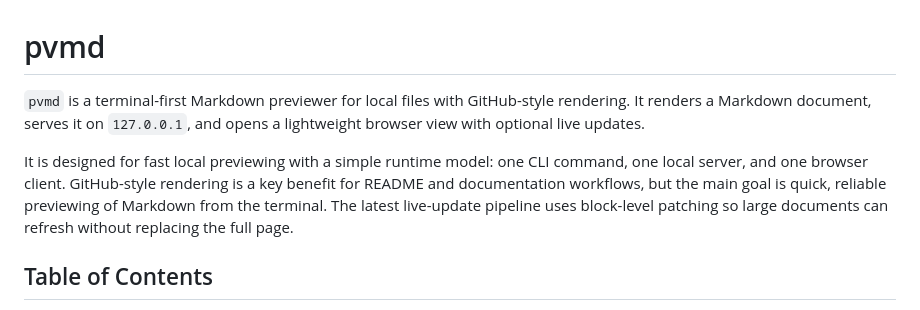
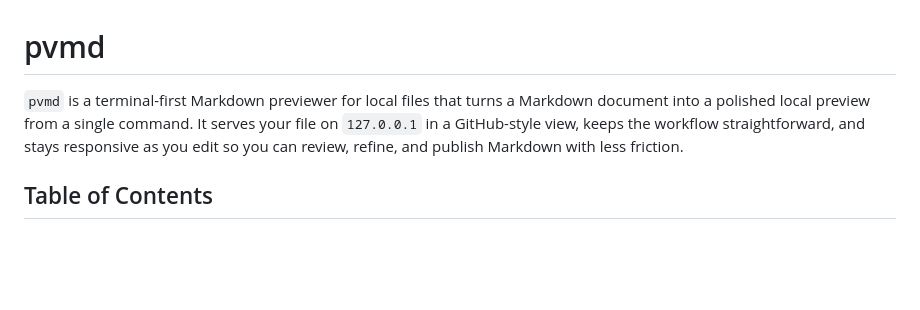
Before and after one commit to andrejcode/pvmd, a Markdown page: README.md, the part around the change. Drawn GitHub-style; blank space fills up the shorter version.

Commit message:
docs: improve README.md intro

```diff
--- a/README.md
+++ b/README.md
@@ -1,8 +1,6 @@
 # pvmd
 
-`pvmd` is a terminal-first Markdown previewer for local files with GitHub-style rendering. It renders a Markdown document, serves it on `127.0.0.1`, and opens a lightweight browser view with optional live updates.
-
-It is designed for fast local previewing with a simple runtime model: one CLI command, one local server, and one browser client. GitHub-style rendering is a key benefit for README and documentation workflows, but the main goal is quick, reliable previewing of Markdown from the terminal. The latest live-update pipeline uses block-level patching so large documents can refresh without replacing the full page.
+`pvmd` is a terminal-first Markdown previewer for local files that turns a Markdown document into a polished local preview from a single command. It serves your file on `127.0.0.1` in a GitHub-style view, keeps the workflow straightforward, and stays responsive as you edit so you can review, refine, and publish Markdown with less friction.
 
 ## Table of Contents
 
```
